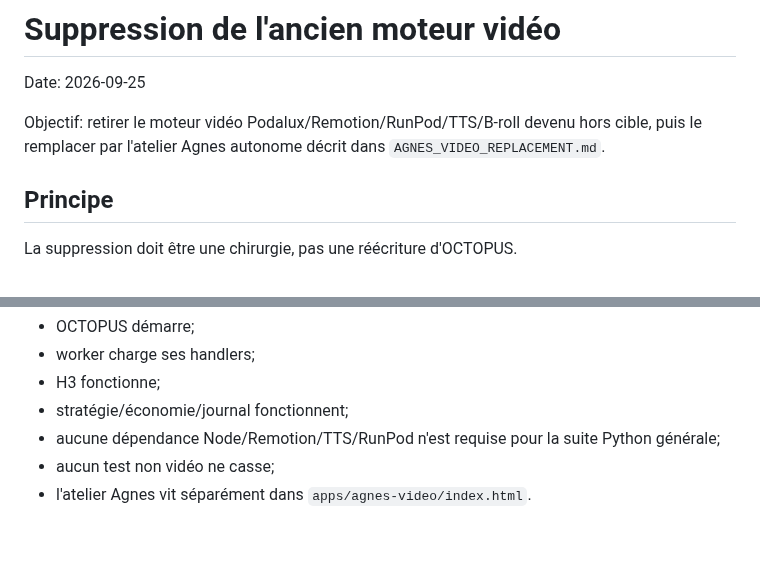
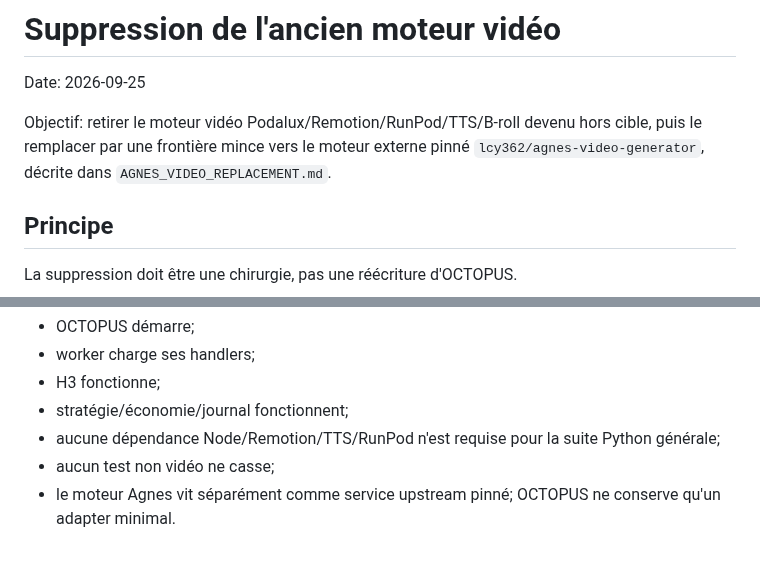
Before and after one commit to saillardsimon71-del/Octopus, a Markdown page: docs/migrations/VIDEO_ENGINE_REMOVAL.md, 2 parts joined by grey strips. GitHub-like rendering.

Commit message:
docs: align VIDEO_ENGINE_REMOVAL.md with upstream Agnes engine

```diff
--- a/docs/migrations/VIDEO_ENGINE_REMOVAL.md
+++ b/docs/migrations/VIDEO_ENGINE_REMOVAL.md
@@ -2,7 +2,7 @@
 
 Date: 2026-09-25
 
-Objectif: retirer le moteur vidéo Podalux/Remotion/RunPod/TTS/B-roll devenu hors cible, puis le remplacer par l'atelier Agnes autonome décrit dans `AGNES_VIDEO_REPLACEMENT.md`.
+Objectif: retirer le moteur vidéo Podalux/Remotion/RunPod/TTS/B-roll devenu hors cible, puis le remplacer par une frontière mince vers le moteur externe pinné `lcy362/agnes-video-generator`, décrite dans `AGNES_VIDEO_REPLACEMENT.md`.
 
 ## Principe
 
@@ -103,4 +103,4 @@ Après suppression:
 - stratégie/économie/journal fonctionnent;
 - aucune dépendance Node/Remotion/TTS/RunPod n'est requise pour la suite Python générale;
 - aucun test non vidéo ne casse;
-- l'atelier Agnes vit séparément dans `apps/agnes-video/index.html`.
+- le moteur Agnes vit séparément comme service upstream pinné; OCTOPUS ne conserve qu'un adapter minimal.
```
